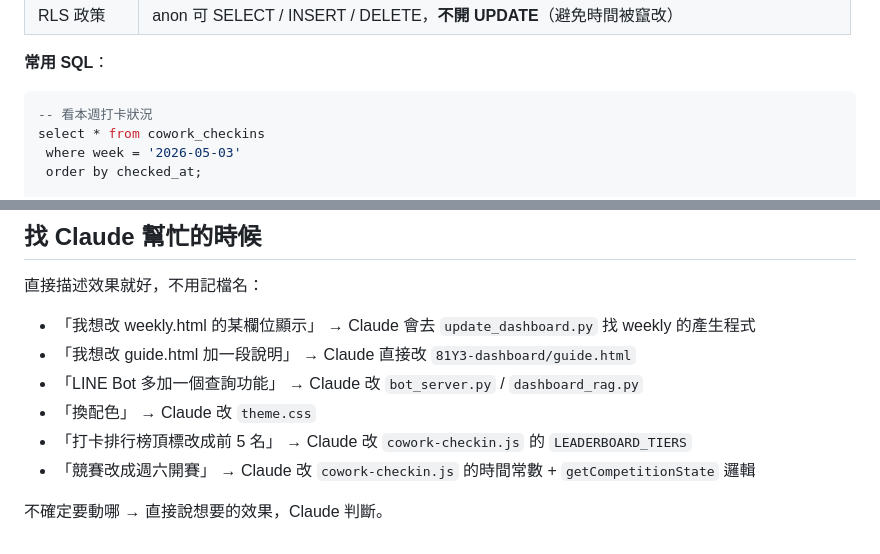
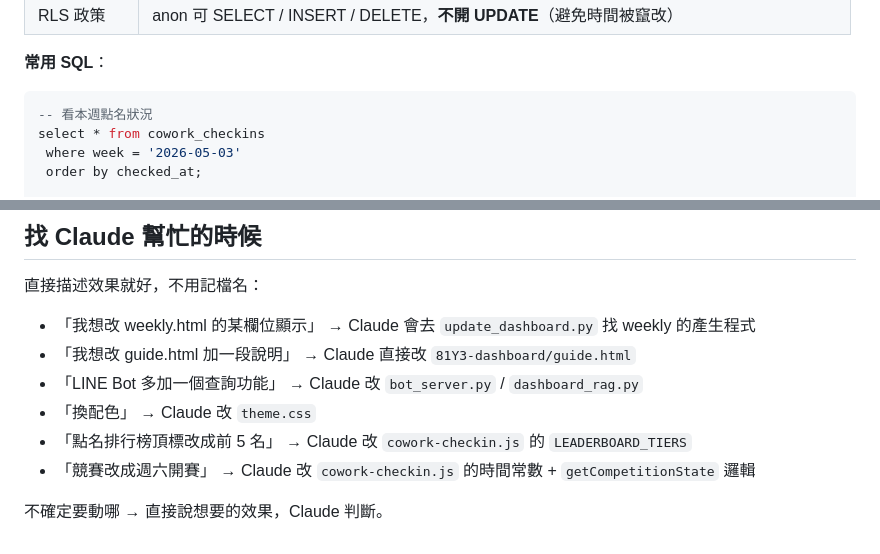
Before and after one commit to kanforchlf-ai/james-claude-project, a Markdown page: 81church life/開發指南.md, 2 parts joined by grey strips. Drawn GitHub-style.

````diff
--- a/81church life/開發指南.md
+++ b/81church life/開發指南.md
@@ -151,7 +151,7 @@ const COMP_DURATION_HOURS = 35.5;  // 35.5h = 週日 11:30 ~ 週一 23:00
 **常用 SQL**：
 
 ```sql
--- 看本週打卡狀況
+-- 看本週點名狀況
 select * from cowork_checkins
  where week = '2026-05-03'
  order by checked_at;
@@ -183,7 +183,7 @@ select week, count(*) as 完成人數
 - 「我想改 guide.html 加一段說明」 → Claude 直接改 `81Y3-dashboard/guide.html`
 - 「LINE Bot 多加一個查詢功能」 → Claude 改 `bot_server.py` / `dashboard_rag.py`
 - 「換配色」 → Claude 改 `theme.css`
-- 「打卡排行榜頂標改成前 5 名」 → Claude 改 `cowork-checkin.js` 的 `LEADERBOARD_TIERS`
+- 「點名排行榜頂標改成前 5 名」 → Claude 改 `cowork-checkin.js` 的 `LEADERBOARD_TIERS`
 - 「競賽改成週六開賽」 → Claude 改 `cowork-checkin.js` 的時間常數 + `getCompetitionState` 邏輯
 
 不確定要動哪 → 直接說想要的效果，Claude 判斷。
````
Also changed, not shown: other parts of 81church life/開發指南.md (+6 -6 lines), 81church life/README.md (+10 -10 lines).
